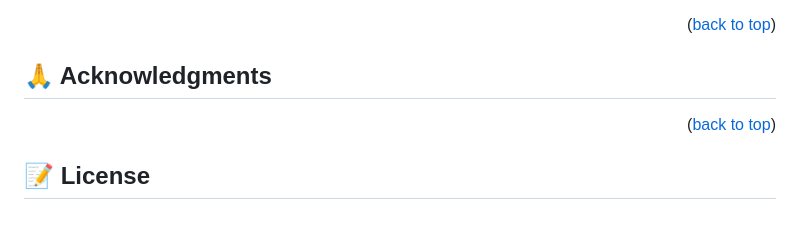
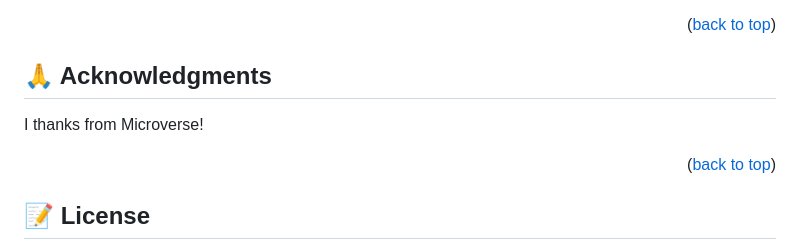
Before and after one commit to najibullahjafari/Awesome-books, a Markdown page: README.md, the part around the change printed below. Rendered like a GitHub page; blank space fills up the shorter version.

Commit message:
Update readme.me

```diff
--- a/README.md
+++ b/README.md
@@ -193,6 +193,7 @@ Do you like this project? So don't wait to give one star!
 <!-- ACKNOWLEDGEMENTS -->
 
 ## 🙏 Acknowledgments <a name="acknowledgements"></a>
+I thanks from Microverse!
 
 <p align="right">(<a href="#readme-top">back to top</a>)</p>
 
```
Also changed, not shown: other parts of README.md (+1 -1 lines).
